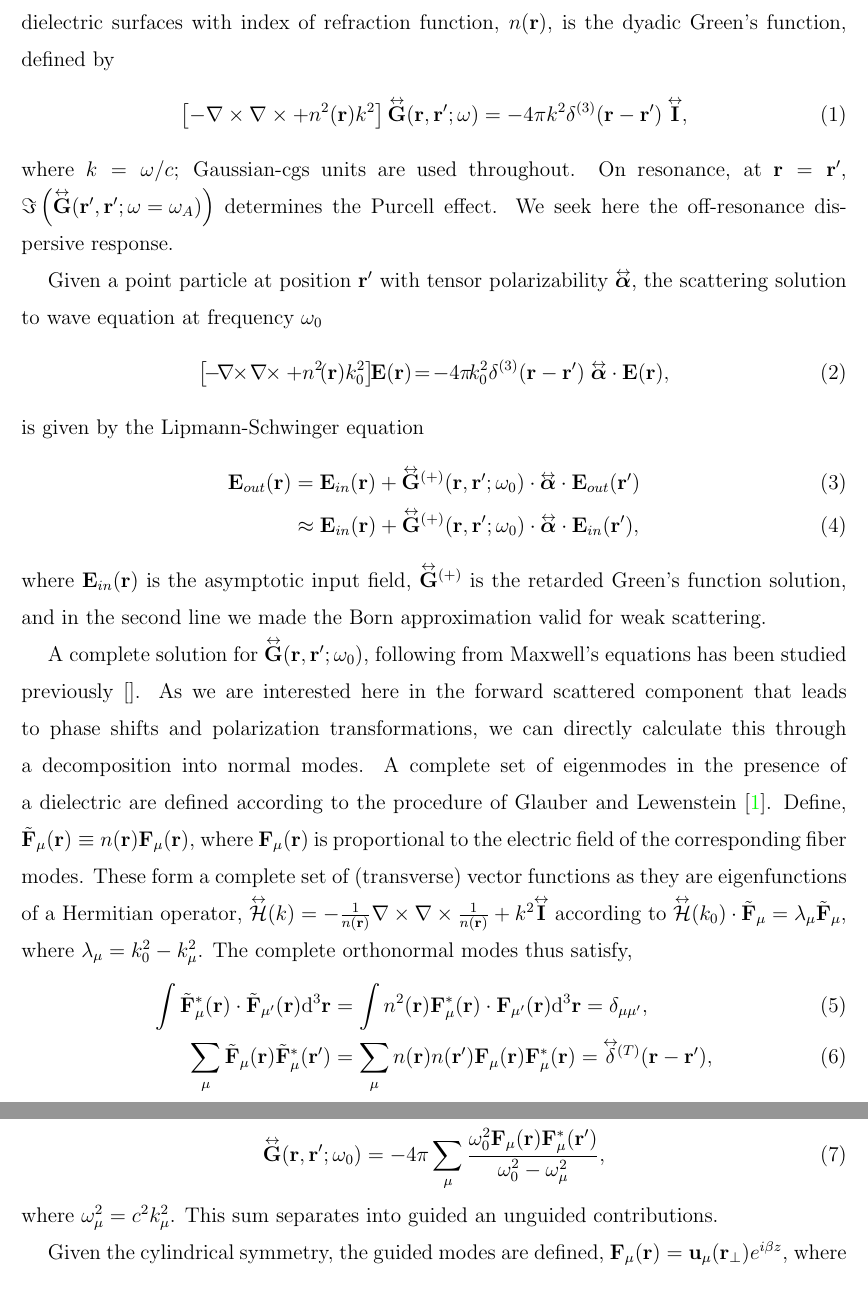
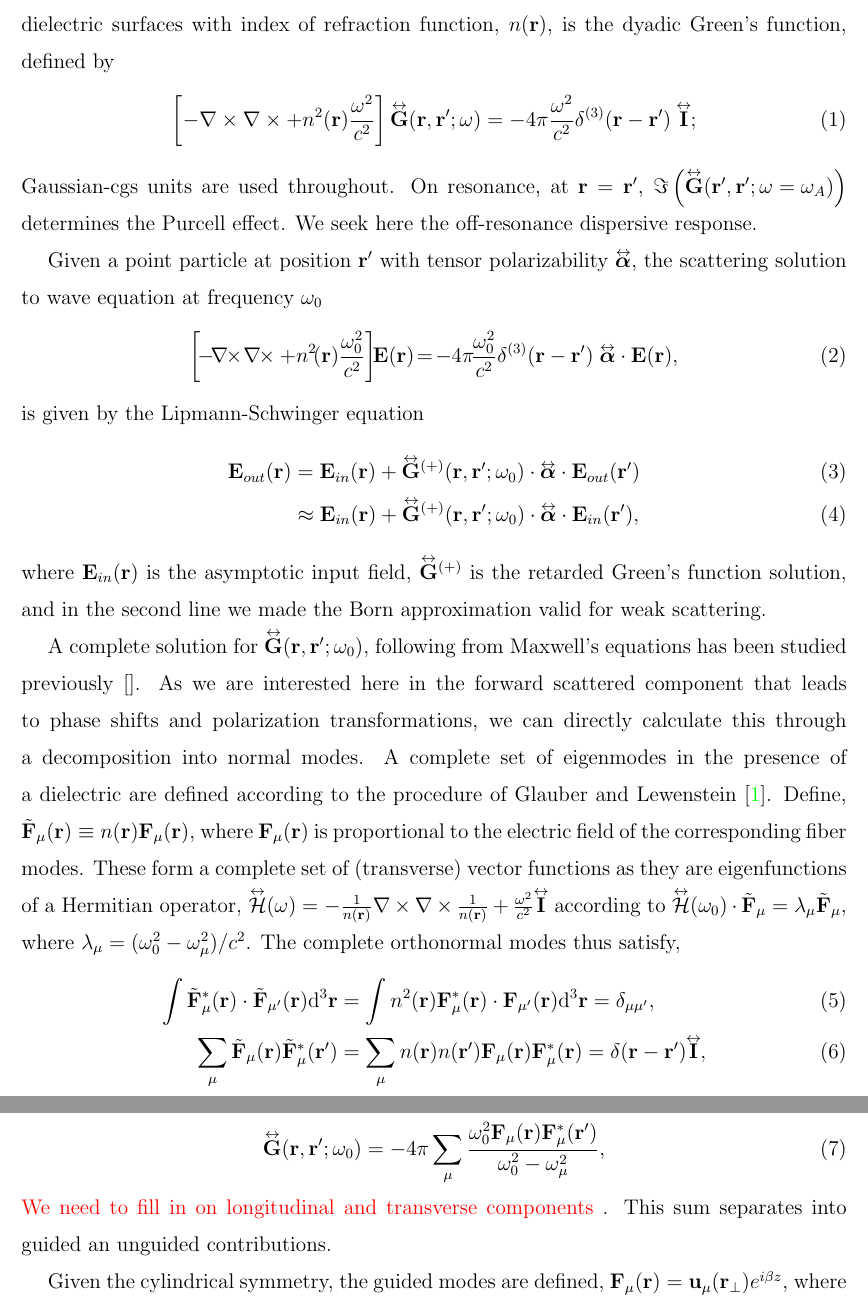
Before and after one commit to CQuIC/NanofiberPaper2014, a LaTeX paper (Nanofiber.tex): two parts of pages 4 and 5 of 17, joined at a grey line, cut so that both start at the same text. Compiled offline with pdfLaTeX.

Commit message:
Update Ivan's version on 5/9/2015.

```diff
--- a/Nanofiber.tex
+++ b/Nanofiber.tex
@@ -213,17 +213,17 @@ a 1D-chain with a period of $\Lambda$.}
 The fundamental quantity that captures the modification of of atomic radiation near dielectric surfaces
 with index of refraction function, $n(\mbf{r})$, is the dyadic Green's function, defined by
  \begin{align}
-\left[ -\nabla\times\nabla\times + n^2(\mbf{r}) k^2 \right] \tensor{\mathbf{G}}(\br, \br';\omega) &= -4 \pi
-k^2 \delta^{(3)}(\mathbf{r}-\mathbf{r}')\;\tensor{\mathbf{I}},
+\left[ -\nabla\times\nabla\times + n^2(\mbf{r}) \frac{\omega^2}{c^2} \right] \tensor{\mathbf{G}}(\br, \br';\omega) &= -4 \pi
+\frac{\omega^2}{c^2} \delta^{(3)}(\mathbf{r}-\mathbf{r}')\;\tensor{\mathbf{I}};
 \end{align}
-where $k=\omega/c$; Gaussian-cgs units are used throughout.  On resonance, at $\br=\br'$,
+Gaussian-cgs units are used throughout.  On resonance, at $\br=\br'$,
 $\Im\left(\tensor{\mathbf{G}}(\br', \br'; \omega= \omega_A) \right)$ determines the Purcell effect.  We
 seek here the off-resonance dispersive response.
 
 Given a point particle at position $\br'$ with tensor polarizability $\tensor{\boldsymbol{\alpha}}$, the
 scattering solution to wave equation at frequency $\omega_0$
 \begin{align}\label{eq:Maxwellwithsource2}
-\left[\! -\! \nabla\!\!\times\!\nabla\!\!\times + n^2\!(\br)k_0^2 \right]\!\! \mathbf{E}(\br) &\!=\! -4\pi\! k_0^2
+\left[\! -\! \nabla\!\!\times\!\nabla\!\!\times + n^2\!(\br)\frac{\omega_0^2}{c^2}  \right]\!\! \mathbf{E}(\br) &\!=\! -4\pi\! \frac{\omega_0^2}{c^2}
 \delta^{(3)}(\br-\br')\;  \tensor{\boldsymbol{\alpha}}\cdot \mathbf{E}(\br),
 \end{align}
 is given by the Lipmann-Schwinger equation
@@ -245,10 +245,10 @@ defined according to the procedure of Glauber and Lewenstein~\cite{Glauber1991}.
 $\tilde{\mathbf{F}}_\mu(\br) \equiv n(\br) \mathbf{F}_\mu (\br)$, where $\mathbf{F}_\mu (\br)$ is
 proportional to the electric field of the corresponding fiber modes.  These form a complete set of
 (transverse) vector functions as they are eigenfunctions of a Hermitian operator,
-$\tensor{\mathcal{H}}(k) = -\frac{1}{n(\br)}
-\nabla\times\nabla\times \frac{1}{n(\br)} + k^2 \tensor{\mathbf{I}}$ according to
-$\tensor{\mathcal{H}}(k_0) \cdot \tilde{\mathbf{F}}_\mu = \lambda_\mu \tilde{\mathbf{F}}_\mu$, where
-$\lambda_\mu=k_0^2-k_\mu^2$.
+$\tensor{\mathcal{H}}(\omega) = -\frac{1}{n(\br)}
+\nabla\times\nabla\times \frac{1}{n(\br)} + \frac{\omega^2}{c^2} \tensor{\mathbf{I}}$ according to
+$\tensor{\mathcal{H}}(\omega_0) \cdot \tilde{\mathbf{F}}_\mu = \lambda_\mu \tilde{\mathbf{F}}_\mu$, where
+$\lambda_\mu=(\omega_0^2-\omega_\mu^2)/c^2$.
 The complete orthonormal modes thus satisfy,
 \begin{align}
 \int \tilde{\mathbf{F}}_\mu^* (\br)\cdot \tilde{\mathbf{F}}_{\mu'}(\br) \mathrm{d}^3\br &= \int n^2(\br)
@@ -256,5 +256,5 @@ The complete orthonormal modes thus satisfy,
 \mathrm{d}^3\br=\delta_{\mu\mu'},\label{eq:orthutrans}
 \\
 \sum_\mu \tilde{\mathbf{F}}_\mu (\br) \tilde{\mathbf{F}}_\mu^*(\br') &= \sum_\mu n(\br)n(\br')
-\mathbf{F}_\mu  (\br) \mathbf{F}_\mu^*(\br) =\tensor{\delta}^{(T)}(\br-\br'),
+\mathbf{F}_\mu  (\br) \mathbf{F}_\mu^*(\br) =\delta(\br-\br') \tensor{\mathbf{I}},
 \end{align}
@@ -264,7 +263,7 @@ fields.  It follows that the dyadic (transverse) Green's function can be decompo
 \tensor{\mathbf{G}}(\br,\br'; \omega_0) = -4\pi \sum_{\mu} \frac{\omega_0^2\mathbf{F}_\mu (\br)
 \mathbf{F}^*_\mu (\br')}{\omega_0^2-\omega_\mu^2},
 \end{equation}
-where $\omega_\mu^2 = c^2 k_\mu^2$.  This sum separates into guided an unguided contributions.
+{\color{red}  We need to fill in on longitudinal and transverse components} . This sum separates into guided an unguided contributions.
 
 Given the cylindrical symmetry, the guided modes are defined, $\mathbf{F}_\mu (\br) = \mathbf{u}_\mu
 (\br_\perp) e^{i\beta z}$, where the mode index $\mu=\{n, \beta, p\}$ for the guided mode $n$, with
```
Also changed, not shown: Nanofiber.tex (3 more changed lines).
